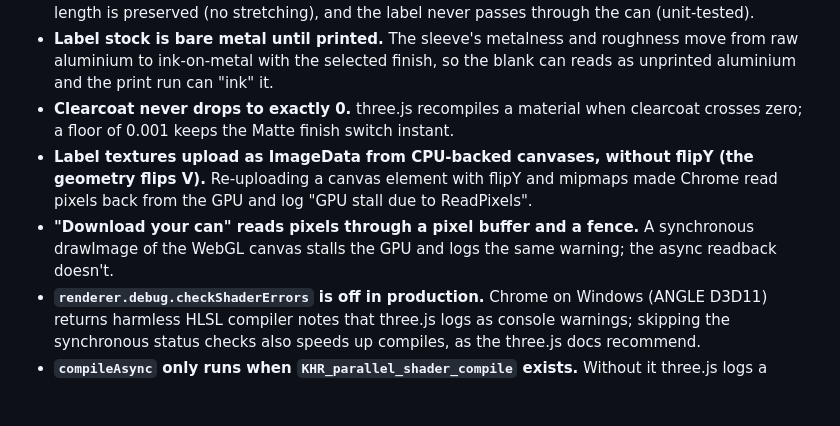
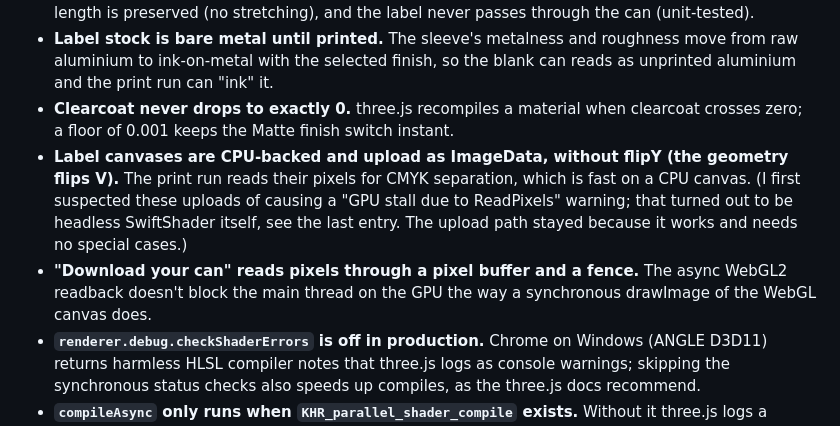
Before and after one commit to zlef-dev/Your-Product-Website-byZLEF, a Markdown page: DECISIONS.md, the part around the change. GitHub-like rendering; blank space fills up the shorter version.

Commit message:
Correct two M2 decision notes
Co-Authored-By: Claude Opus 5.5 <noreply@anthropic.com>

```diff
--- a/DECISIONS.md
+++ b/DECISIONS.md
@@ -30,8 +30,8 @@ One line of reasoning per judgement call. Newest at the bottom of each section.
 - **The unwrap is a tangent peel.** Vertices beyond a peel front that sweeps from the back seam to the front leave along the tangent; each vertex effectively has its own progress delayed by |θ|, arc length is preserved (no stretching), and the label never passes through the can (unit-tested).
 - **Label stock is bare metal until printed.** The sleeve's metalness and roughness move from raw aluminium to ink-on-metal with the selected finish, so the blank can reads as unprinted aluminium and the print run can "ink" it.
 - **Clearcoat never drops to exactly 0.** three.js recompiles a material when clearcoat crosses zero; a floor of 0.001 keeps the Matte finish switch instant.
-- **Label textures upload as ImageData from CPU-backed canvases, without flipY (the geometry flips V).** Re-uploading a canvas element with flipY and mipmaps made Chrome read pixels back from the GPU and log "GPU stall due to ReadPixels".
-- **"Download your can" reads pixels through a pixel buffer and a fence.** A synchronous drawImage of the WebGL canvas stalls the GPU and logs the same warning; the async readback doesn't.
+- **Label canvases are CPU-backed and upload as ImageData, without flipY (the geometry flips V).** The print run reads their pixels for CMYK separation, which is fast on a CPU canvas. (I first suspected these uploads of causing a "GPU stall due to ReadPixels" warning; that turned out to be headless SwiftShader itself, see the last entry. The upload path stayed because it works and needs no special cases.)
+- **"Download your can" reads pixels through a pixel buffer and a fence.** The async WebGL2 readback doesn't block the main thread on the GPU the way a synchronous drawImage of the WebGL canvas does.
 - **`renderer.debug.checkShaderErrors` is off in production.** Chrome on Windows (ANGLE D3D11) returns harmless HLSL compiler notes that three.js logs as console warnings; skipping the synchronous status checks also speeds up compiles, as the three.js docs recommend.
 - **`compileAsync` only runs when `KHR_parallel_shader_compile` exists.** Without it three.js logs a warning; the first render compiles instead.
 - **Real tangents on the can body.** Anisotropy with derivative-based tangents faceted the shoulder reflections per triangle.
```
